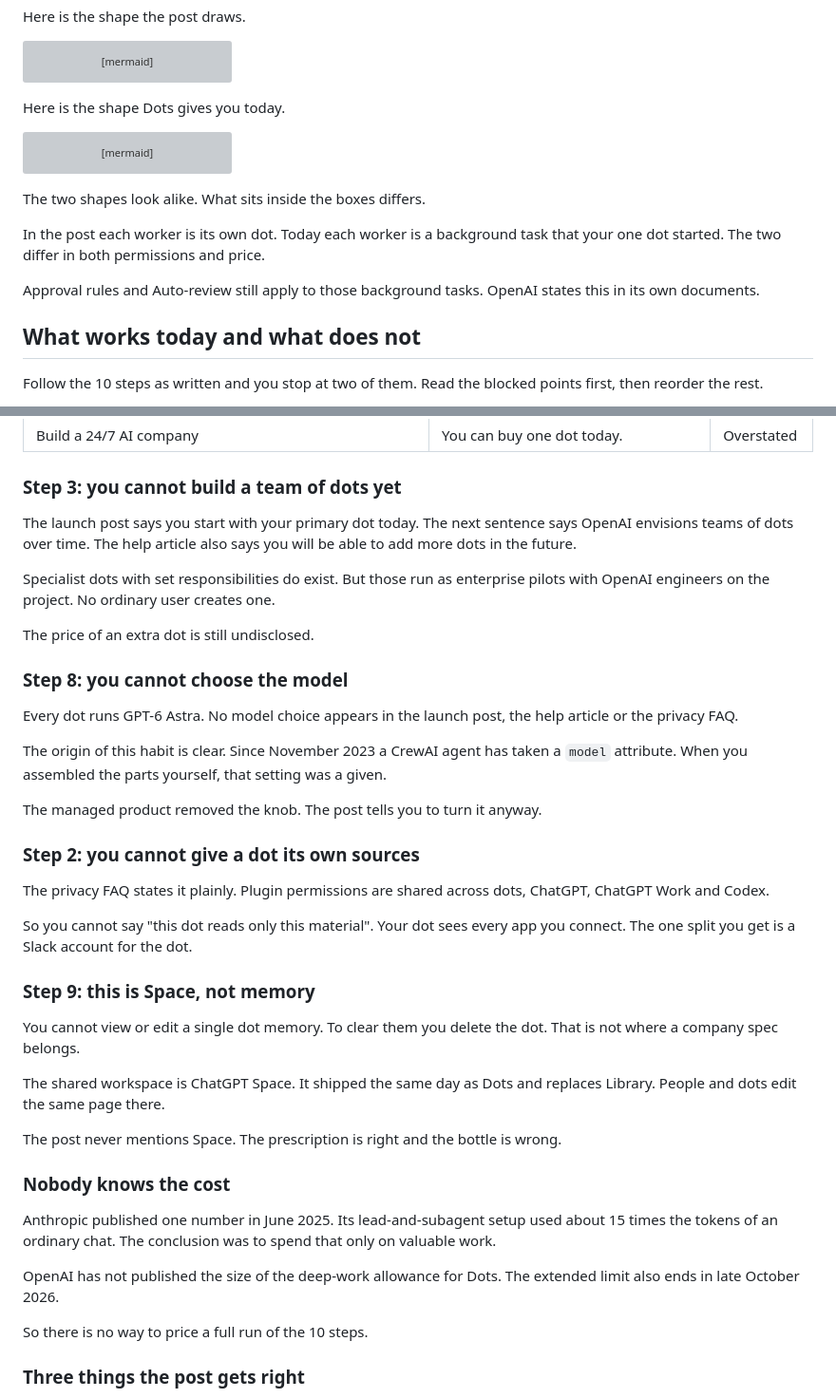
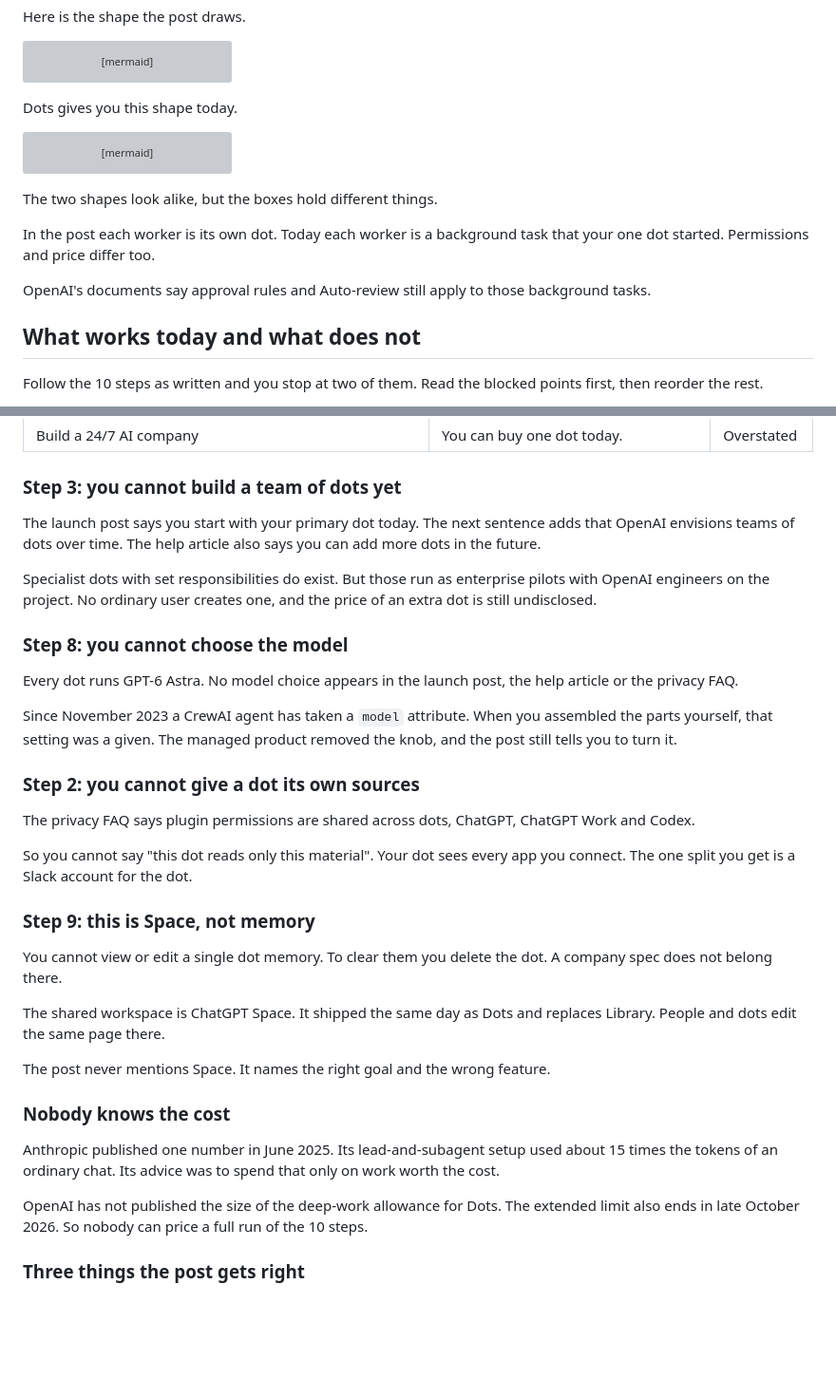
Before and after one commit to neocello-ku/neocello-ku.github.io, a Markdown page: content/trends/dots-blueprint.md, 2 parts joined by grey strips. Shown at 95% size. Rendered like a GitHub page; blank space fills up the shorter version; grey boxes are pictures that could not be loaded.

Commit message:
note: A 10-step blueprint for OpenAI Dots: how much of it works today

````diff
--- a/content/trends/dots-blueprint.md
+++ b/content/trends/dots-blueprint.md
@@ -116,7 +112,7 @@ flowchart LR
   O --> D[one deliverable]
 ```
 
-Here is the shape Dots gives you today.
+Dots gives you this shape today.
 
 ```mermaid
 flowchart LR
@@ -129,11 +125,11 @@ flowchart LR
   O -.->|later| X[another dot]
 ```
 
-The two shapes look alike. What sits inside the boxes differs.
+The two shapes look alike, but the boxes hold different things.
 
-In the post each worker is its own dot. Today each worker is a background task that your one dot started. The two differ in both permissions and price.
+In the post each worker is its own dot. Today each worker is a background task that your one dot started. Permissions and price differ too.
 
-Approval rules and Auto-review still apply to those background tasks. OpenAI states this in its own documents.
+OpenAI's documents say approval rules and Auto-review still apply to those background tasks.
 
 ## What works today and what does not
 
@@ -197,41 +193,35 @@ I compared the 10 steps against the launch post and two official help articles.
 
 ### Step 3: you cannot build a team of dots yet
 
-The launch post says you start with your primary dot today. The next sentence says OpenAI envisions teams of dots over time. The help article also says you will be able to add more dots in the future.
+The launch post says you start with your primary dot today. The next sentence adds that OpenAI envisions teams of dots over time. The help article also says you can add more dots in the future.
 
-Specialist dots with set responsibilities do exist. But those run as enterprise pilots with OpenAI engineers on the project. No ordinary user creates one.
-
-The price of an extra dot is still undisclosed.
+Specialist dots with set responsibilities do exist. But those run as enterprise pilots with OpenAI engineers on the project. No ordinary user creates one, and the price of an extra dot is still undisclosed.
 
 ### Step 8: you cannot choose the model
 
 Every dot runs GPT-6 Astra. No model choice appears in the launch post, the help article or the privacy FAQ.
 
-The origin of this habit is clear. Since November 2023 a CrewAI agent has taken a `model` attribute. When you assembled the parts yourself, that setting was a given.
-
-The managed product removed the knob. The post tells you to turn it anyway.
+Since November 2023 a CrewAI agent has taken a `model` attribute. When you assembled the parts yourself, that setting was a given. The managed product removed the knob, and the post still tells you to turn it.
 
 ### Step 2: you cannot give a dot its own sources
 
-The privacy FAQ states it plainly. Plugin permissions are shared across dots, ChatGPT, ChatGPT Work and Codex.
+The privacy FAQ says plugin permissions are shared across dots, ChatGPT, ChatGPT Work and Codex.
 
 So you cannot say "this dot reads only this material". Your dot sees every app you connect. The one split you get is a Slack account for the dot.
 
 ### Step 9: this is Space, not memory
 
-You cannot view or edit a single dot memory. To clear them you delete the dot. That is not where a company spec belongs.
+You cannot view or edit a single dot memory. To clear them you delete the dot. A company spec does not belong there.
 
 The shared workspace is ChatGPT Space. It shipped the same day as Dots and replaces Library. People and dots edit the same page there.
 
-The post never mentions Space. The prescription is right and the bottle is wrong.
+The post never mentions Space. It names the right goal and the wrong feature.
 
 ### Nobody knows the cost
 
-Anthropic published one number in June 2025. Its lead-and-subagent setup used about 15 times the tokens of an ordinary chat. The conclusion was to spend that only on valuable work.
+Anthropic published one number in June 2025. Its lead-and-subagent setup used about 15 times the tokens of an ordinary chat. Its advice was to spend that only on work worth the cost.
 
-OpenAI has not published the size of the deep-work allowance for Dots. The extended limit also ends in late October 2026.
-
-So there is no way to price a full run of the 10 steps.
+OpenAI has not published the size of the deep-work allowance for Dots. The extended limit also ends in late October 2026. So nobody can price a full run of the 10 steps.
 
 ### Three things the post gets right
 
````
Also changed, not shown: other parts of content/trends/dots-blueprint.md (+10 -14 lines).
